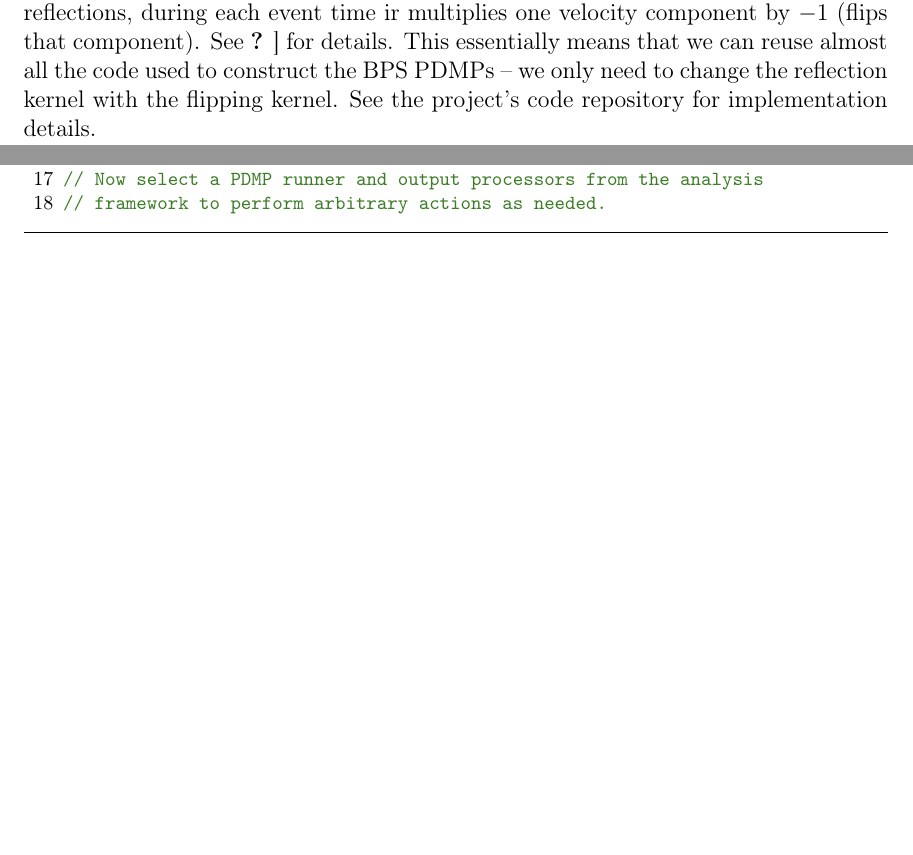
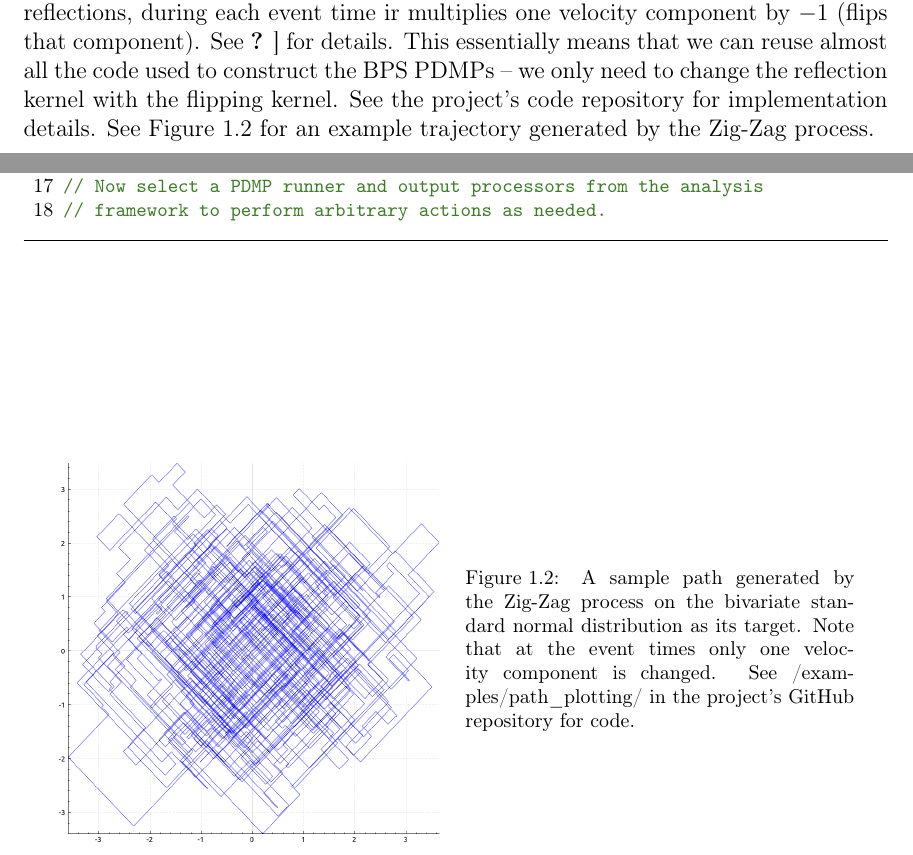
Before and after one commit to TomasVaskevicius/4th_year_project_report, a LaTeX document (chapter5.tex): two parts of pages 3 and 4 of 4, joined at a grey line, cut so that both start at the same text, the shorter picture padded with empty space. Compiled offline with pdfLaTeX.

Commit message:
Added a Zig-Zag process sample path.

```diff
--- a/chapter5.tex
+++ b/chapter5.tex
@@ -181,5 +181,16 @@ by $-1$ (flips that component). See \citet{bierkens2016zig} for details.
 This essentially means that we can reuse almost all the code used to construct
 the BPS PDMPs -- we only need to change the reflection kernel with the flipping
 kernel. See the project's code repository for implementation details.
+See Figure~\ref{zig-zag-path} for an example trajectory generated by the Zig-Zag process.
+
+\begin{SCfigure}
+  \centering
+  \includegraphics[width=.45\textwidth]{img/zig_zag_path}
+  \caption{A sample path generated by the Zig-Zag process on the bivariate
+     standard normal distribution as its target.
+     Note that at the event times only one velocity component is changed.
+     See /examples/path\_plotting/ in the project's GitHub repository for code.}
+  \label{zig-zag-path}
+\end{SCfigure}
 
 \end{document}
```
Also changed, not shown: img/zig_zag_path.png (added).
